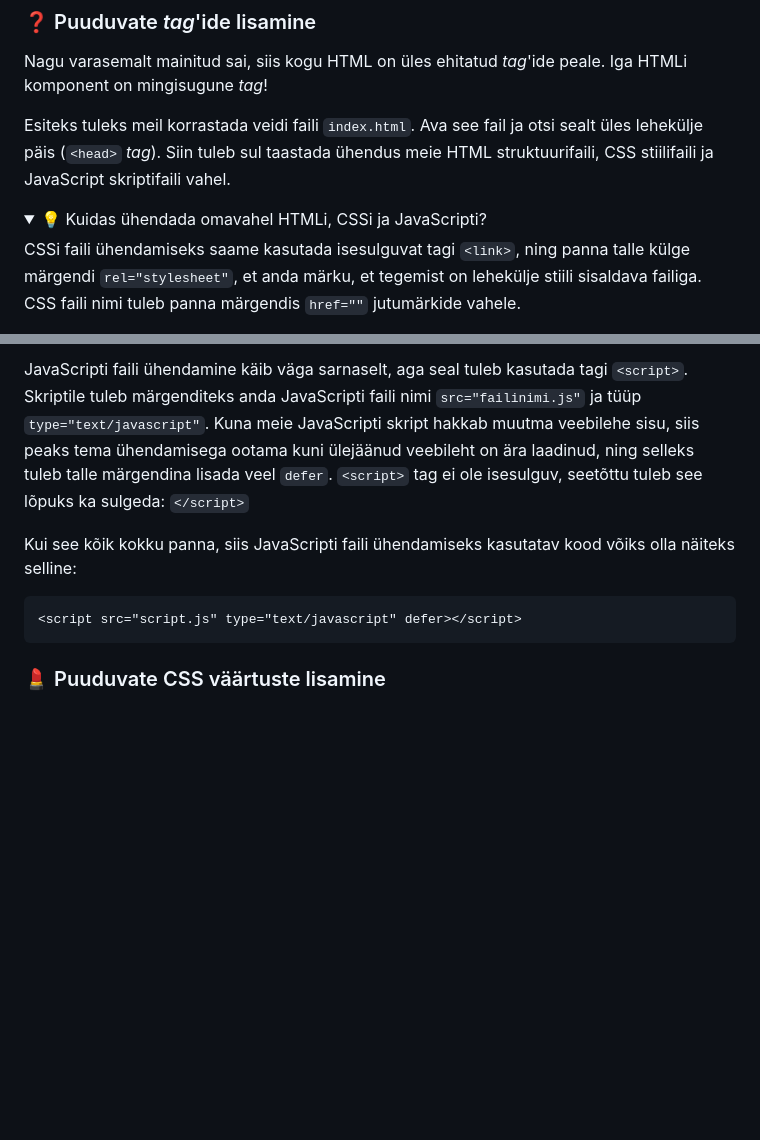
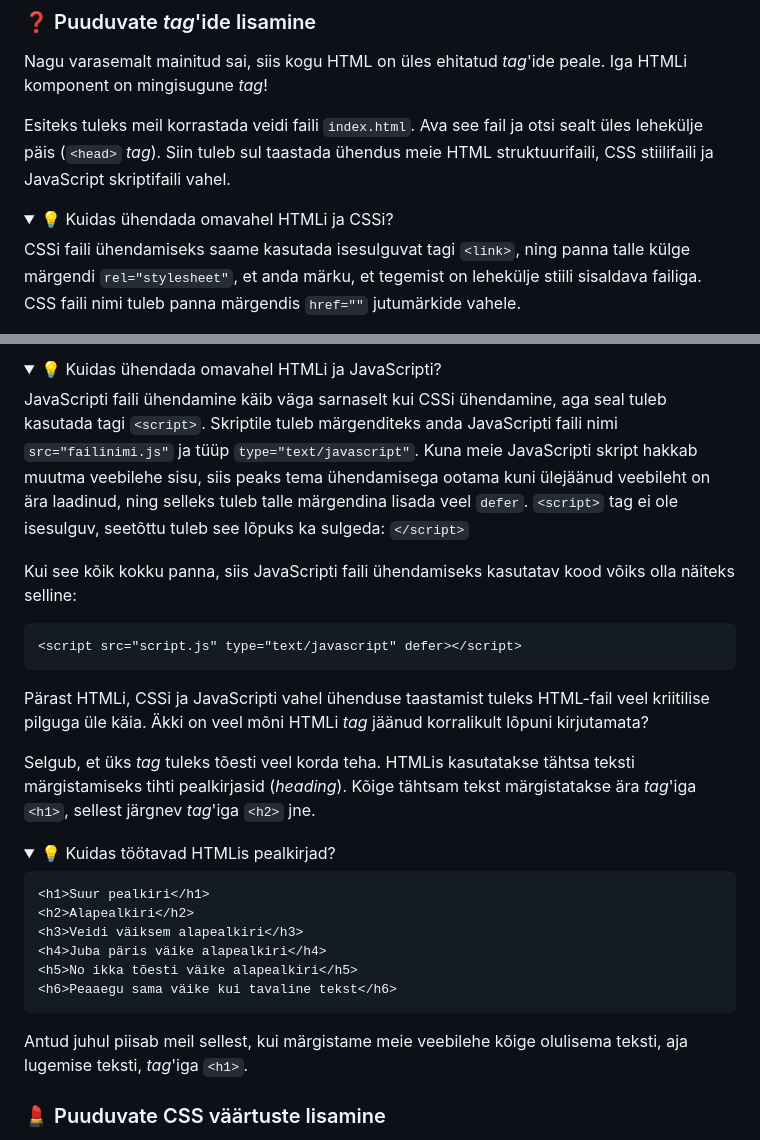
Before and after one commit to taltech-coding/init-veeb-2025, a Markdown page: README.md, 2 parts joined by grey strips. Drawn GitHub-style; folded sections open; blank space fills up the shorter version.

Commit message:
terve ülesanne jäi lahti kirjutamata 💀

````diff
--- a/README.md
+++ b/README.md
@@ -45,7 +45,7 @@ Esiteks tuleks meil korrastada veidi faili `index.html`. Ava see fail ja otsi se
 _tag_). Siin tuleb sul taastada ühendus meie HTML struktuurifaili, CSS stiilifaili ja JavaScript skriptifaili vahel.
 
 <details>
-  <summary>💡 Kuidas ühendada omavahel HTMLi, CSSi ja JavaScripti?</summary>
+  <summary>💡 Kuidas ühendada omavahel HTMLi ja CSSi?</summary>
 
 CSSi faili ühendamiseks saame kasutada isesulguvat tagi `<link>`, ning panna talle külge märgendi `rel="stylesheet"`, et
 anda märku, et tegemist on lehekülje stiili sisaldava failiga. CSS faili nimi tuleb panna märgendis `href=""`
@@ -59,8 +60,12 @@ Kui see kõik kokku panna, siis CSS faili ühendamine võiks välja näha umbes
 
-JavaScripti faili ühendamine käib väga sarnaselt, aga seal tuleb kasutada tagi `<script>`. Skriptile tuleb märgenditeks
-anda JavaScripti faili nimi `src="failinimi.js"` ja tüüp `type="text/javascript"`. Kuna meie JavaScripti skript hakkab
-muutma veebilehe sisu, siis peaks tema ühendamisega ootama kuni ülejäänud veebileht on ära laadinud, ning selleks tuleb
-talle märgendina lisada veel `defer`. `<script>` tag ei ole isesulguv, seetõttu tuleb see lõpuks ka sulgeda: `</script>`
+<details>
+  <summary>💡 Kuidas ühendada omavahel HTMLi ja JavaScripti?</summary>
+
+JavaScripti faili ühendamine käib väga sarnaselt kui CSSi ühendamine, aga seal tuleb kasutada tagi `<script>`. Skriptile
+tuleb märgenditeks anda JavaScripti faili nimi `src="failinimi.js"` ja tüüp `type="text/javascript"`. Kuna meie
+JavaScripti skript hakkab muutma veebilehe sisu, siis peaks tema ühendamisega ootama kuni ülejäänud veebileht on ära
+laadinud, ning selleks tuleb talle märgendina lisada veel `defer`. `<script>` tag ei ole isesulguv, seetõttu tuleb see
+lõpuks ka sulgeda: `</script>`
 
 Kui see kõik kokku panna, siis JavaScripti faili ühendamiseks kasutatav kood võiks olla näiteks selline:
 
@@ -69,6 +74,29 @@ Kui see kõik kokku panna, siis JavaScripti faili ühendamiseks kasutatav kood v
 ```
 
 </details>
+
+Pärast HTMLi, CSSi ja JavaScripti vahel ühenduse taastamist tuleks HTML-fail veel kriitilise pilguga üle käia. Äkki on
+veel mõni HTMLi _tag_ jäänud korralikult lõpuni kirjutamata?
+
+Selgub, et üks _tag_ tuleks tõesti veel korda teha. HTMLis kasutatakse tähtsa teksti märgistamiseks tihti pealkirjasid
+(_heading_). Kõige tähtsam tekst märgistatakse ära _tag_'iga `<h1>`, sellest järgnev _tag_'iga `<h2>` jne.
+
+<details>
+  <summary>💡 Kuidas töötavad HTMLis pealkirjad?</summary>
+
+```html
+<h1>Suur pealkiri</h1>
+<h2>Alapealkiri</h2>
+<h3>Veidi väiksem alapealkiri</h3>
+<h4>Juba päris väike alapealkiri</h4>
+<h5>No ikka tõesti väike alapealkiri</h5>
+<h6>Peaaegu sama väike kui tavaline tekst</h6>
+```
+
+</details>
+
+Antud juhul piisab meil sellest, kui märgistame meie veebilehe kõige olulisema teksti, aja lugemise teksti, _tag_'iga
+`<h1>`.
 
 ### 💄 Puuduvate CSS väärtuste lisamine
 
````
Also changed, not shown: other parts of README.md (+1 -0 lines).
